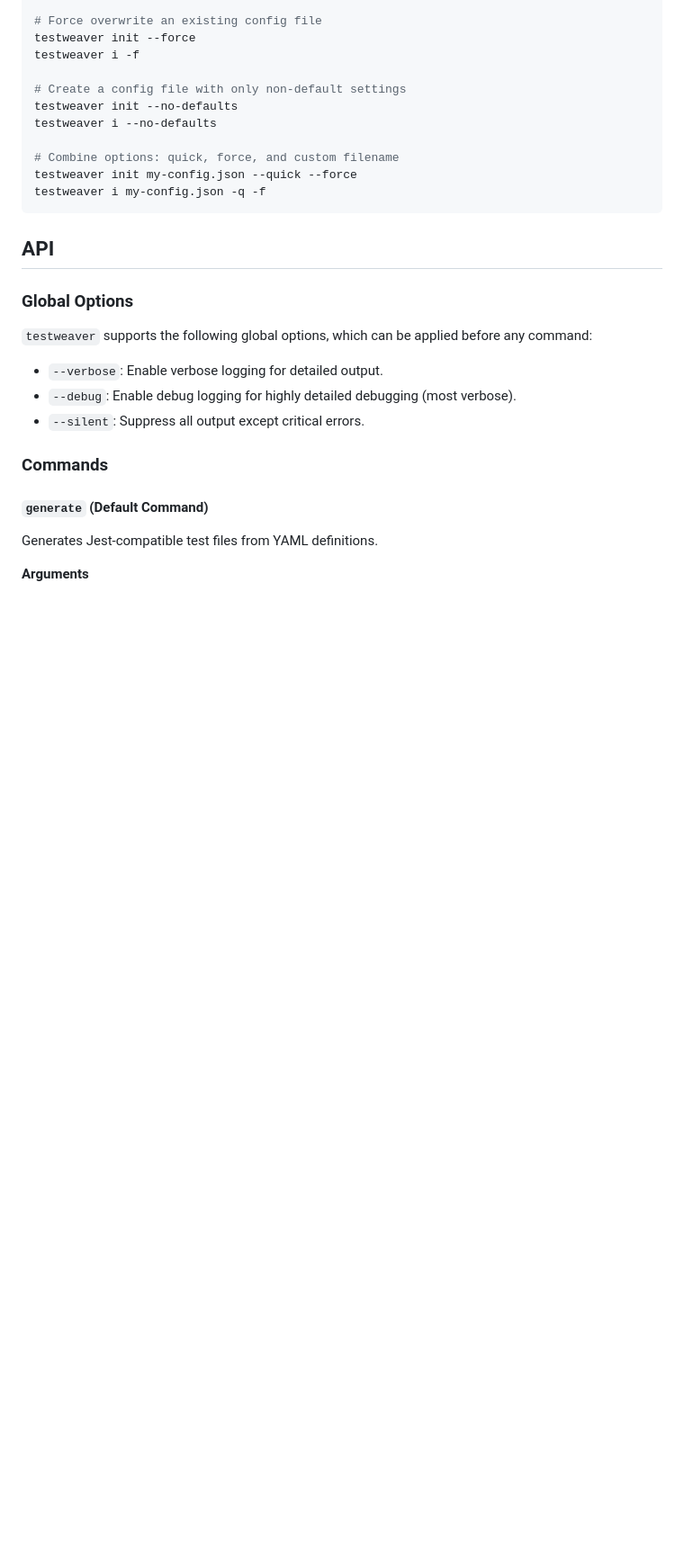
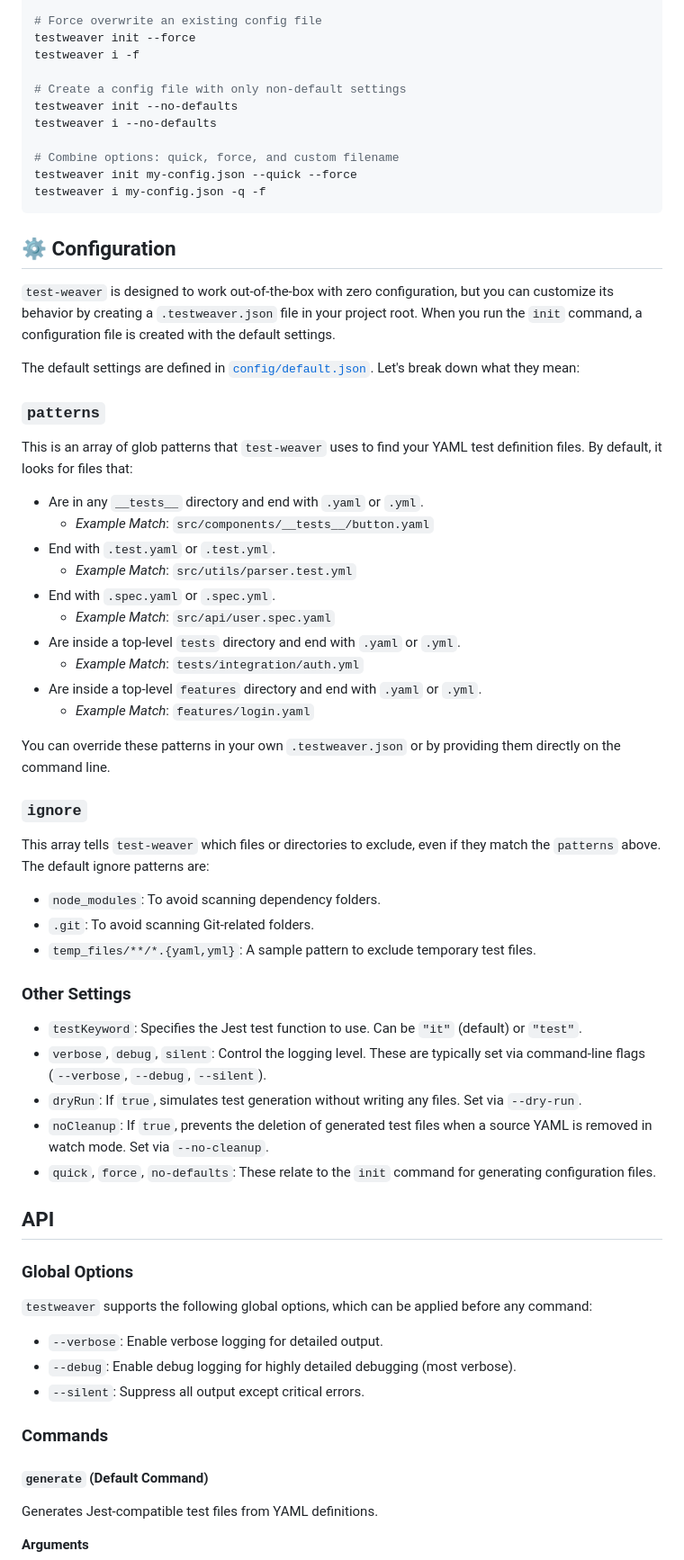
Before and after one commit to ioncakephper/test-weaver, a Markdown page: README.md, the part around one of its changes. Shown at 90% size. GitHub-like rendering; blank space fills up the shorter version.

Commit message:
docs: Explain configuration options in README

````diff
--- a/README.md
+++ b/README.md
@@ -165,6 +169,45 @@ testweaver i --no-defaults
 testweaver init my-config.json --quick --force
 testweaver i my-config.json -q -f
 ```
+
+## ⚙️ Configuration
+
+`test-weaver` is designed to work out-of-the-box with zero configuration, but you can customize its behavior by creating a `.testweaver.json` file in your project root. When you run the `init` command, a configuration file is created with the default settings.
+
+The default settings are defined in [`config/default.json`](config/default.json). Let's break down what they mean:
+
+### `patterns`
+
+This is an array of glob patterns that `test-weaver` uses to find your YAML test definition files. By default, it looks for files that:
+
+-   Are in any `__tests__` directory and end with `.yaml` or `.yml`.
+    -   *Example Match*: `src/components/__tests__/button.yaml`
+-   End with `.test.yaml` or `.test.yml`.
+    -   *Example Match*: `src/utils/parser.test.yml`
+-   End with `.spec.yaml` or `.spec.yml`.
+    -   *Example Match*: `src/api/user.spec.yaml`
+-   Are inside a top-level `tests` directory and end with `.yaml` or `.yml`.
+    -   *Example Match*: `tests/integration/auth.yml`
+-   Are inside a top-level `features` directory and end with `.yaml` or `.yml`.
+    -   *Example Match*: `features/login.yaml`
+
+You can override these patterns in your own `.testweaver.json` or by providing them directly on the command line.
+
+### `ignore`
+
+This array tells `test-weaver` which files or directories to exclude, even if they match the `patterns` above. The default ignore patterns are:
+
+-   `node_modules`: To avoid scanning dependency folders.
+-   `.git`: To avoid scanning Git-related folders.
+-   `temp_files/**/*.{yaml,yml}`: A sample pattern to exclude temporary test files.
+
+### Other Settings
+
+-   `testKeyword`: Specifies the Jest test function to use. Can be `"it"` (default) or `"test"`.
+-   `verbose`, `debug`, `silent`: Control the logging level. These are typically set via command-line flags (`--verbose`, `--debug`, `--silent`).
+-   `dryRun`: If `true`, simulates test generation without writing any files. Set via `--dry-run`.
+-   `noCleanup`: If `true`, prevents the deletion of generated test files when a source YAML is removed in watch mode. Set via `--no-cleanup`.
+-   `quick`, `force`, `no-defaults`: These relate to the `init` command for generating configuration files.
 
 ## API
 
````
Also changed, not shown: other parts of README.md (+5 -1 lines).
